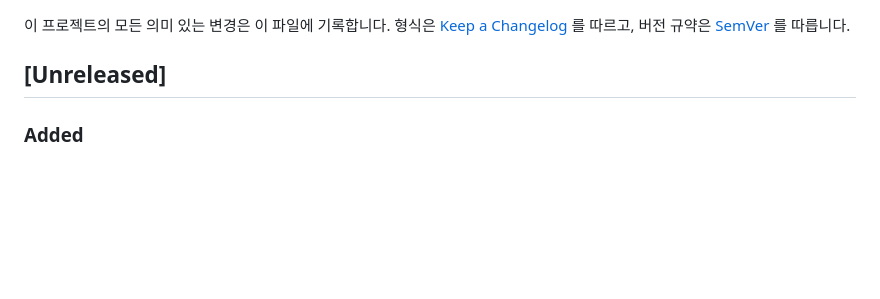
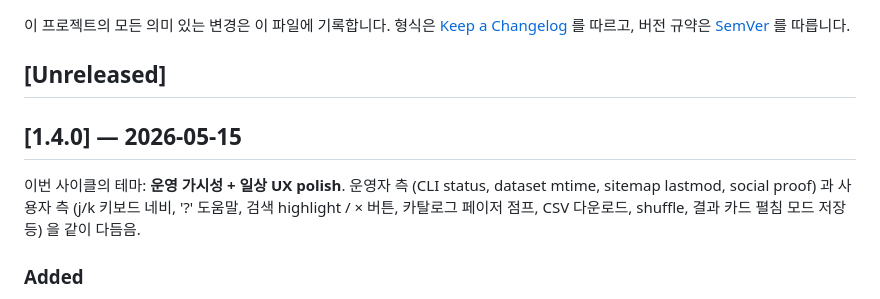
Before and after one commit to easygap/music_similarity, a Markdown page: CHANGELOG.md, the part around the change. Drawn GitHub-style; blank space fills up the shorter version.

Commit message:
v1.4.0 릴리스 노트 cut (#46)
- v1.3.0 이후 17개 PR 누적. Unreleased 를 [1.4.0] - 2026-05-15 섹션으로 cut.
- 이번 사이클 테마: 운영 가시성 + 일상 UX polish.
    * 운영: CLI status, /api/health.catalog_updated_at, sitemap lastmod 정밀화,
      /api/version.analyses_total, hero social proof.
    * UX: j/k 키보드 네비 + Enter 토글, '?' 단축키 도움말 + focus trap,
      검색 highlight / × 버튼 / Esc 단축키, 카탈로그 페이저 ⇤/⇥ 점프,
      shuffle 정렬, 결과 카드 펼침 모드 저장, CSV 다운로드, 즐겨찾기만 보기
      카운트 chip, BPM 히스토그램 클릭 자동 필터, 결과 페이지 인쇄/PDF CSS,
      Hero 카탈로그 갱신 일자, mini-metric i18n.
- README pytest 카운트 210 → 211 갱신.
- 다음 라운드 변경은 새 Unreleased 섹션에 누적.

```diff
--- a/CHANGELOG.md
+++ b/CHANGELOG.md
@@ -5,6 +5,13 @@
 버전 규약은 [SemVer](https://semver.org/lang/ko/) 를 따릅니다.
 
 ## [Unreleased]
+
+## [1.4.0] — 2026-05-15
+
+이번 사이클의 테마: **운영 가시성 + 일상 UX polish**. 운영자 측 (CLI status,
+dataset mtime, sitemap lastmod, social proof) 과 사용자 측 (j/k 키보드 네비,
+'?' 도움말, 검색 highlight / × 버튼, 카탈로그 페이저 점프, CSV 다운로드,
+shuffle, 결과 카드 펼침 모드 저장 등) 을 같이 다듬음.
 
 ### Added
 - 카탈로그 페이저에 ⇤ / ⇥ (처음 / 마지막 페이지 점프) 버튼 추가. 큰 카탈로그
```
Also changed, not shown: README.md (+1 -1 lines).
